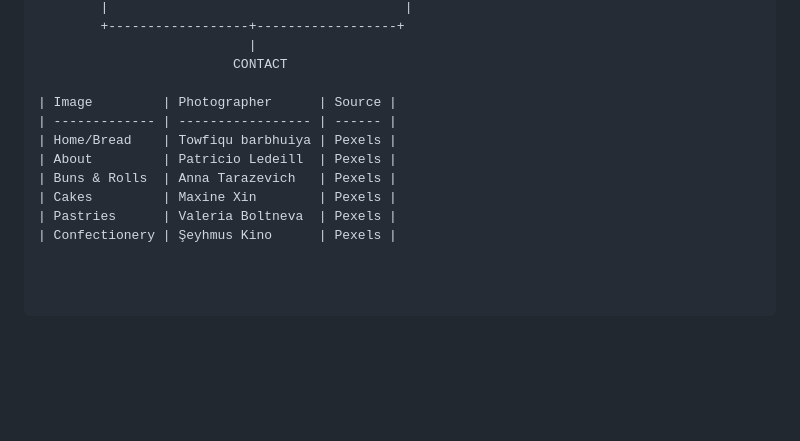
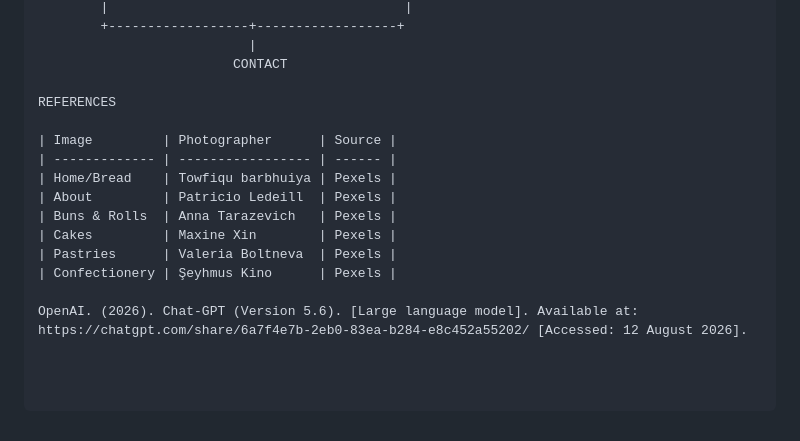
Before and after one commit to ReamogetsweMogano/WEDE-POE, a Markdown page: README.md, the part around the change. Drawn GitHub-style; blank space fills up the shorter version.

```diff
--- a/README.md
+++ b/README.md
@@ -163,6 +163,8 @@ The Sweet Rise Bakery website consists of five main pages:
                            |
                          CONTACT
 
+REFERENCES
+
 | Image         | Photographer      | Source |
 | ------------- | ----------------- | ------ |
 | Home/Bread    | Towfiqu barbhuiya | Pexels |
@@ -171,3 +173,5 @@ The Sweet Rise Bakery website consists of five main pages:
 | Cakes         | Maxine Xin        | Pexels |
 | Pastries      | Valeria Boltneva  | Pexels |
 | Confectionery | Şeyhmus Kino      | Pexels |
+
+OpenAI. (2026). Chat-GPT (Version 5.6). [Large language model]. Available at: https://chatgpt.com/share/6a7f4e7b-2eb0-83ea-b284-e8c452a55202/ [Accessed: 12 August 2026].
```
